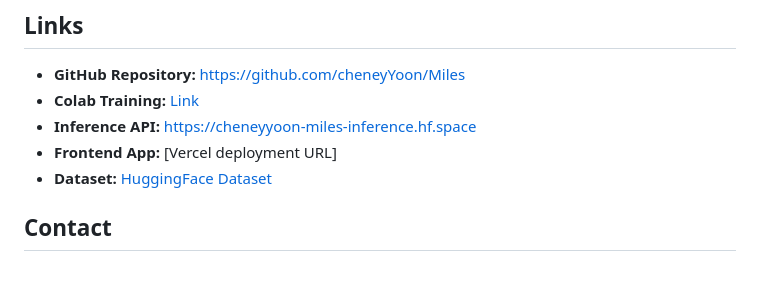
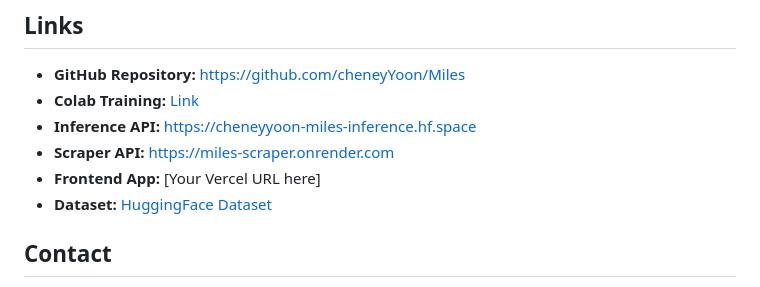
Before and after one commit to cheneyYoon/Miles, a Markdown page: CLAUDE.md, the part around the change. GitHub-like rendering.

Commit message:
docs: update deployment URLs with Scraper API

```diff
--- a/CLAUDE.md
+++ b/CLAUDE.md
@@ -380,7 +380,8 @@ After removal, the updated `.gitignore` will prevent it from being re-added.
 - **GitHub Repository:** [https://github.com/cheneyYoon/Miles](https://github.com/cheneyYoon/Miles)
 - **Colab Training:** [Link](https://drive.google.com/file/d/1WB3J8hP0tj89YeUg95WltV_LW2nqq_HJ/view?usp=sharing)
 - **Inference API:** [https://cheneyyoon-miles-inference.hf.space](https://cheneyyoon-miles-inference.hf.space)
-- **Frontend App:** [Vercel deployment URL]
+- **Scraper API:** [https://miles-scraper.onrender.com](https://miles-scraper.onrender.com)
+- **Frontend App:** [Your Vercel URL here]
 - **Dataset:** [HuggingFace Dataset](https://huggingface.co/datasets/tarekmasryo/YouTube-Shorts-TikTok-Trends-2025)
 
 ## Contact
```
